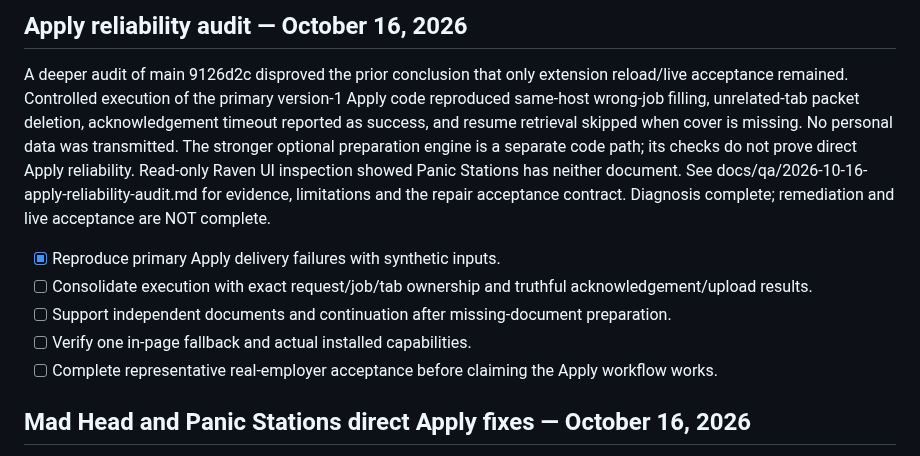
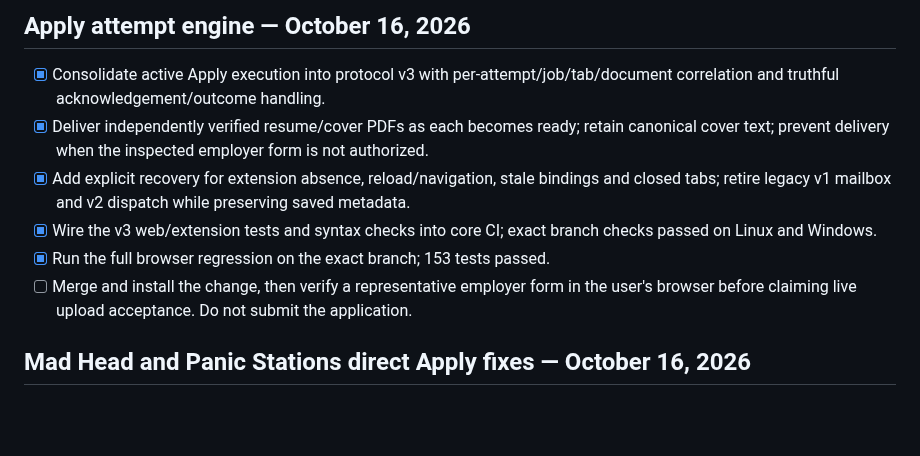
Before and after one commit to shipitmyguy-ux/raven, a Markdown page: TASKS.md, the part around the change. Drawn GitHub-style; blank space fills up the shorter version.

Commit message:
Track Apply attempt completion and live acceptance

```diff
--- a/TASKS.md
+++ b/TASKS.md
@@ -1,12 +1,11 @@
-## Apply reliability audit — October 16, 2026
+## Apply attempt engine — October 16, 2026
 
-A deeper audit of main 9126d2c disproved the prior conclusion that only extension reload/live acceptance remained. Controlled execution of the primary version-1 Apply code reproduced same-host wrong-job filling, unrelated-tab packet deletion, acknowledgement timeout reported as success, and resume retrieval skipped when cover is missing. No personal data was transmitted. The stronger optional preparation engine is a separate code path; its checks do not prove direct Apply reliability. Read-only Raven UI inspection showed Panic Stations has neither document. See docs/qa/2026-10-16-apply-reliability-audit.md for evidence, limitations and the repair acceptance contract. Diagnosis complete; remediation and live acceptance are NOT complete.
-
-- [x] Reproduce primary Apply delivery failures with synthetic inputs.
-- [ ] Consolidate execution with exact request/job/tab ownership and truthful acknowledgement/upload results.
-- [ ] Support independent documents and continuation after missing-document preparation.
-- [ ] Verify one in-page fallback and actual installed capabilities.
-- [ ] Complete representative real-employer acceptance before claiming the Apply workflow works.
+- [x] Consolidate active Apply execution into protocol v3 with per-attempt/job/tab/document correlation and truthful acknowledgement/outcome handling.
+- [x] Deliver independently verified resume/cover PDFs as each becomes ready; retain canonical cover text; prevent delivery when the inspected employer form is not authorized.
+- [x] Add explicit recovery for extension absence, reload/navigation, stale bindings and closed tabs; retire legacy v1 mailbox and v2 dispatch while preserving saved metadata.
+- [x] Wire the v3 web/extension tests and syntax checks into core CI; exact branch checks passed on Linux and Windows.
+- [x] Run the full browser regression on the exact branch; 153 tests passed.
+- [ ] Merge and install the change, then verify a representative employer form in the user's browser before claiming live upload acceptance. Do not submit the application.
 
 ## Mad Head and Panic Stations direct Apply fixes — October 16, 2026
 
```
